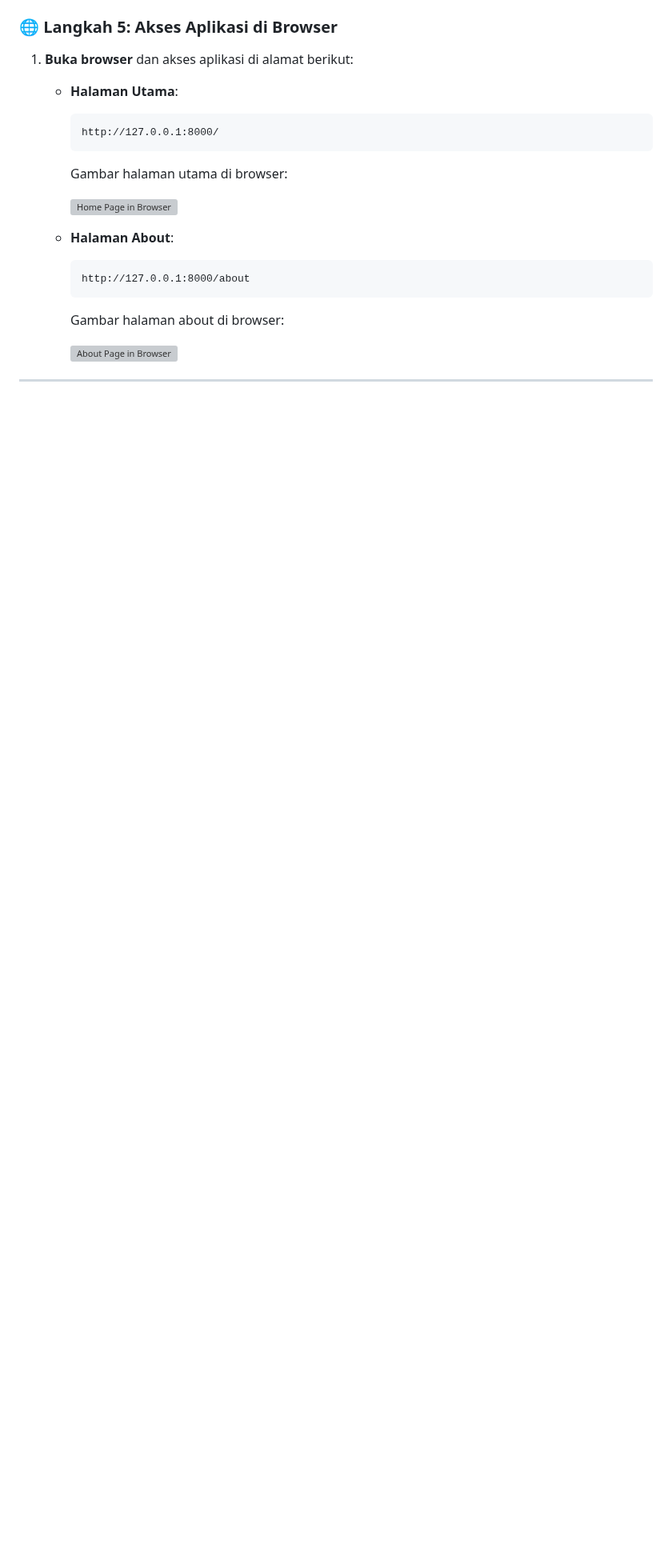
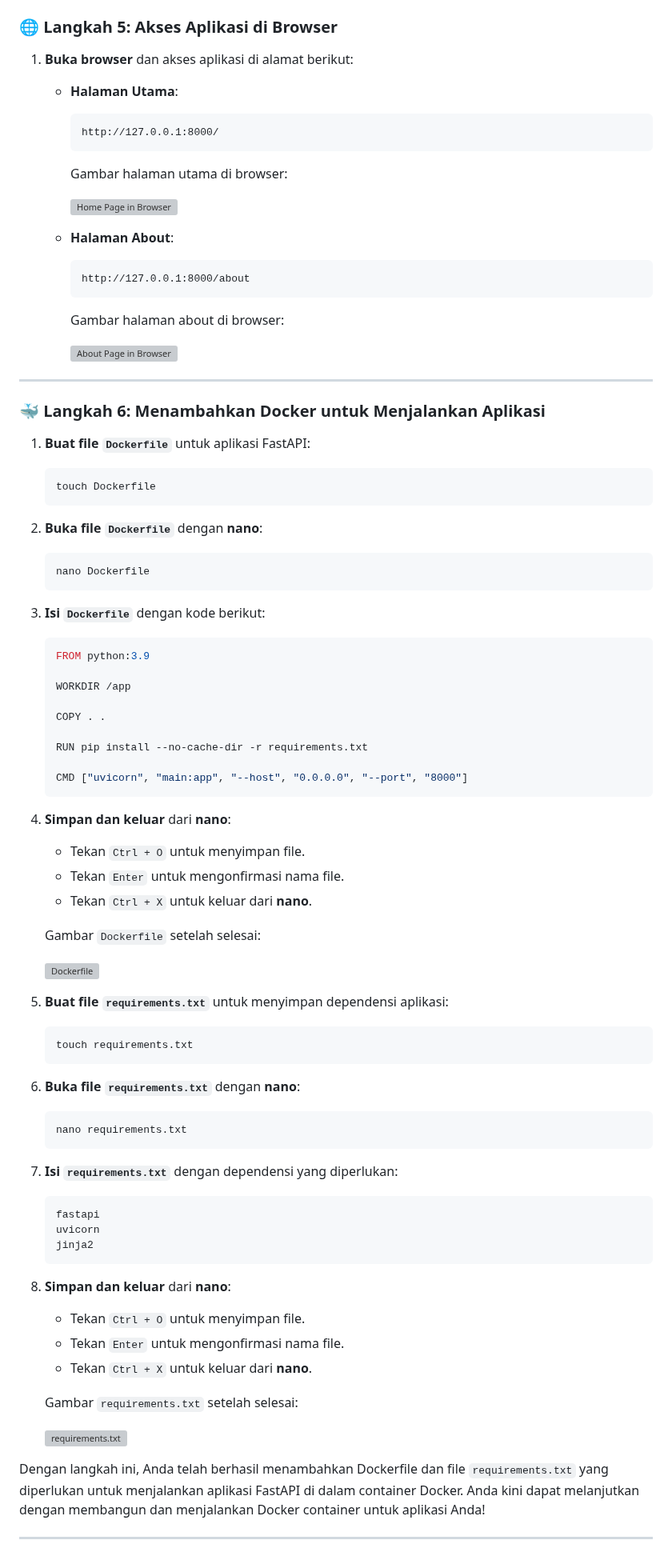
Before and after one commit to gstkrsnaprnta/ilkom23-os-kelompok-5, a Markdown page: tugas-docker/dokumentasi_docker.md, the part around the change. Shown at 80% size. Drawn GitHub-style; blank space fills up the shorter version; grey boxes are pictures that could not be loaded.

Commit message:
create Dockerfile

````diff
--- a/tugas-docker/dokumentasi_docker.md
+++ b/tugas-docker/dokumentasi_docker.md
@@ -225,3 +225,73 @@ Dengan langkah ini, Anda telah berhasil menyiapkan folder `templates/` dan membu
      ![About Page in Browser](screenshot/about_page.png)
 
 ---
+
+### 🐳 Langkah 6: Menambahkan Docker untuk Menjalankan Aplikasi
+
+1. **Buat file `Dockerfile`** untuk aplikasi FastAPI:
+
+   ```bash
+   touch Dockerfile
+   ```
+
+2. **Buka file `Dockerfile`** dengan **nano**:
+
+   ```bash
+   nano Dockerfile
+   ```
+
+3. **Isi `Dockerfile`** dengan kode berikut:
+
+   ```dockerfile
+   FROM python:3.9
+
+   WORKDIR /app
+
+   COPY . .
+
+   RUN pip install --no-cache-dir -r requirements.txt
+
+   CMD ["uvicorn", "main:app", "--host", "0.0.0.0", "--port", "8000"]
+   ```
+
+4. **Simpan dan keluar** dari **nano**:
+   - Tekan `Ctrl + O` untuk menyimpan file.
+   - Tekan `Enter` untuk mengonfirmasi nama file.
+   - Tekan `Ctrl + X` untuk keluar dari **nano**.
+
+   Gambar `Dockerfile` setelah selesai:
+
+   ![Dockerfile](screenshot/dockerfile.png)
+
+5. **Buat file `requirements.txt`** untuk menyimpan dependensi aplikasi:
+
+   ```bash
+   touch requirements.txt
+   ```
+
+6. **Buka file `requirements.txt`** dengan **nano**:
+
+   ```bash
+   nano requirements.txt
+   ```
+
+7. **Isi `requirements.txt`** dengan dependensi yang diperlukan:
+
+   ```txt
+   fastapi
+   uvicorn
+   jinja2
+   ```
+
+8. **Simpan dan keluar** dari **nano**:
+   - Tekan `Ctrl + O` untuk menyimpan file.
+   - Tekan `Enter` untuk mengonfirmasi nama file.
+   - Tekan `Ctrl + X` untuk keluar dari **nano**.
+
+   Gambar `requirements.txt` setelah selesai:
+
+   ![requirements.txt](screenshot/requirements_txt.png)
+
+Dengan langkah ini, Anda telah berhasil menambahkan Dockerfile dan file `requirements.txt` yang diperlukan untuk menjalankan aplikasi FastAPI di dalam container Docker. Anda kini dapat melanjutkan dengan membangun dan menjalankan Docker container untuk aplikasi Anda!
+
+---
````
